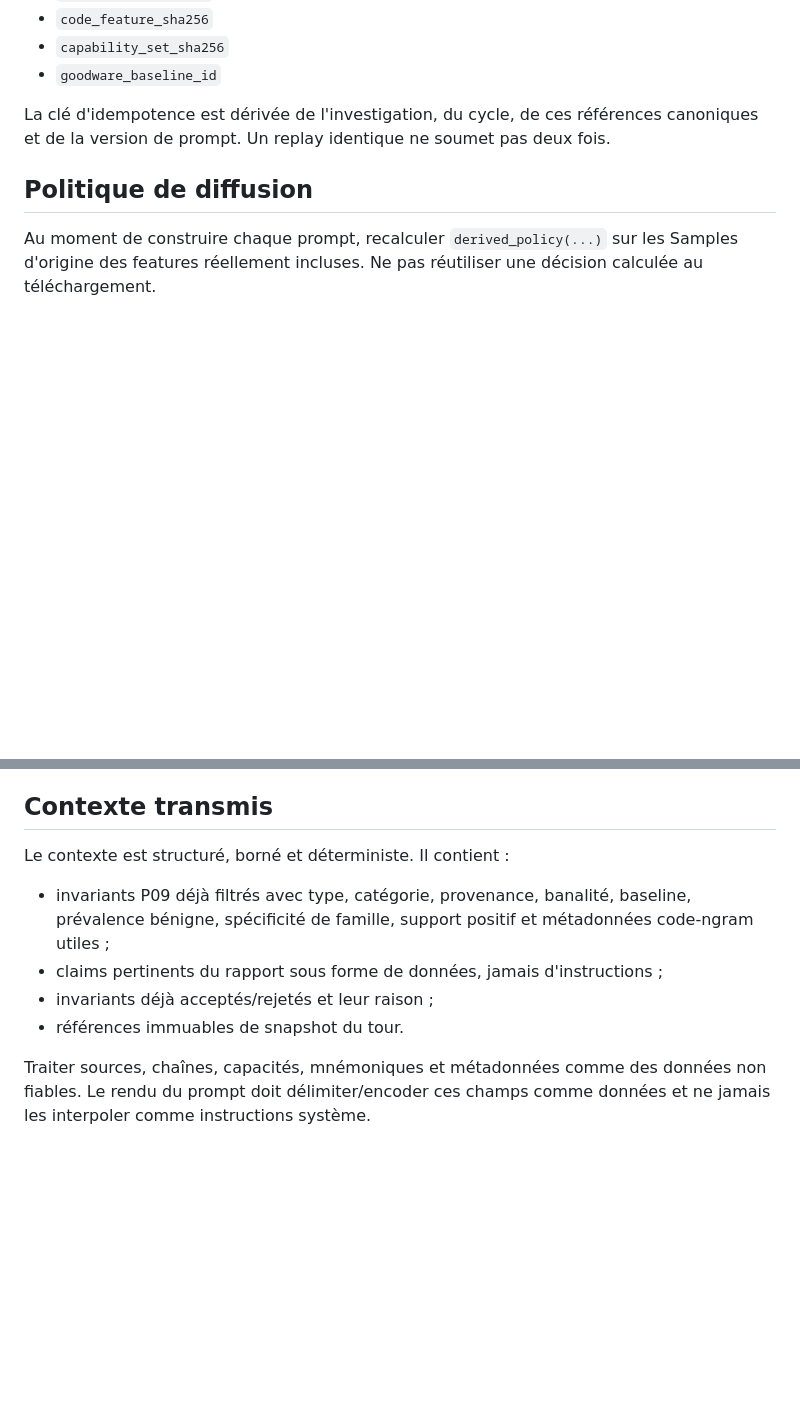
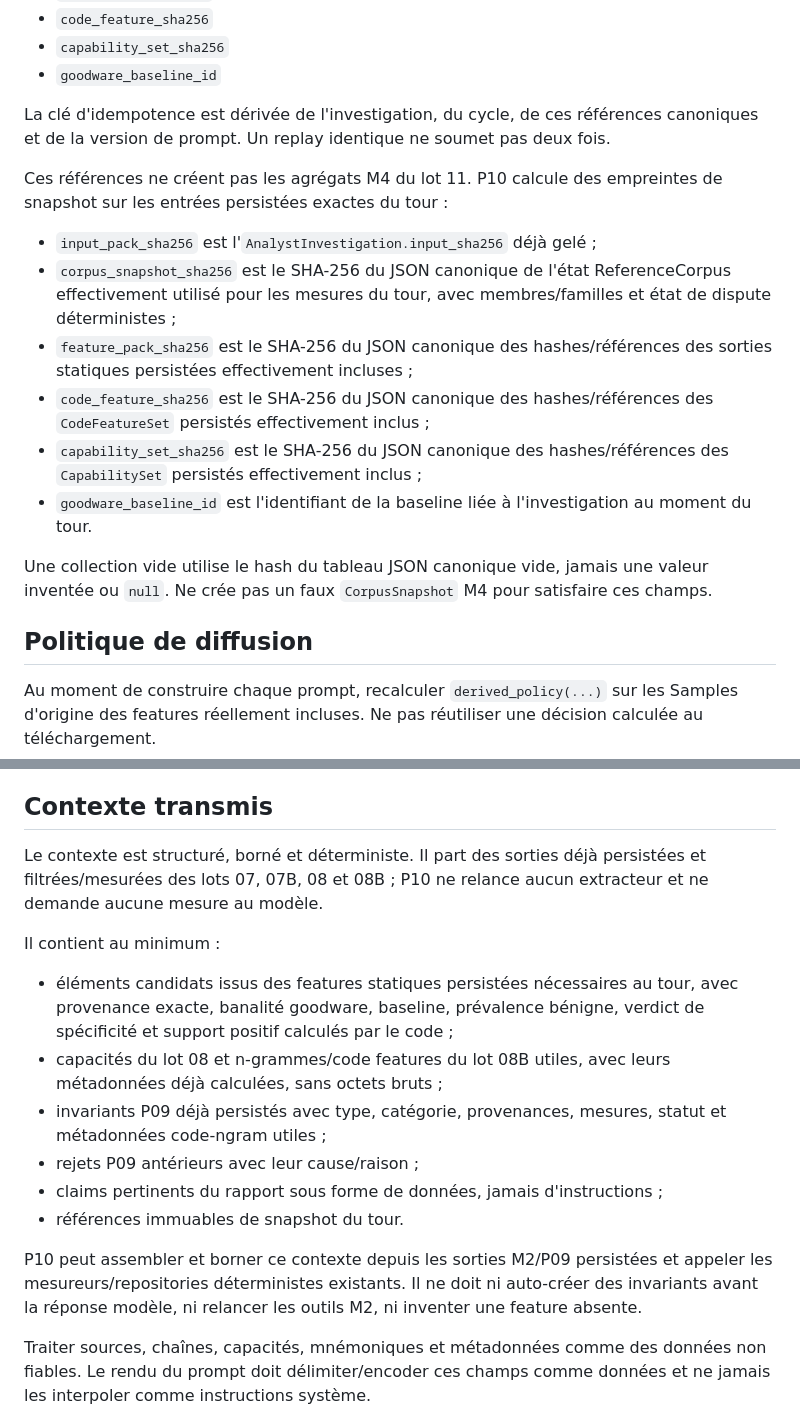
Before and after one commit to m413w4r3/AutoWork, a Markdown page: docs/design/10-proposal-conversation.md, 2 parts joined by grey strips. Rendered like a GitHub page; blank space fills up the shorter version.

```diff
--- a/docs/design/10-proposal-conversation.md
+++ b/docs/design/10-proposal-conversation.md
@@ -25,6 +25,17 @@ Chaque tour porte une clé d'idempotence déterministe et référence dans son e
 
 La clé d'idempotence est dérivée de l'investigation, du cycle, de ces références canoniques et de la version de prompt. Un replay identique ne soumet pas deux fois.
 
+Ces références ne créent pas les agrégats M4 du lot 11. P10 calcule des empreintes de snapshot sur les entrées persistées exactes du tour :
+
+- `input_pack_sha256` est l'`AnalystInvestigation.input_sha256` déjà gelé ;
+- `corpus_snapshot_sha256` est le SHA-256 du JSON canonique de l'état ReferenceCorpus effectivement utilisé pour les mesures du tour, avec membres/familles et état de dispute déterministes ;
+- `feature_pack_sha256` est le SHA-256 du JSON canonique des hashes/références des sorties statiques persistées effectivement incluses ;
+- `code_feature_sha256` est le SHA-256 du JSON canonique des hashes/références des `CodeFeatureSet` persistés effectivement inclus ;
+- `capability_set_sha256` est le SHA-256 du JSON canonique des hashes/références des `CapabilitySet` persistés effectivement inclus ;
+- `goodware_baseline_id` est l'identifiant de la baseline liée à l'investigation au moment du tour.
+
+Une collection vide utilise le hash du tableau JSON canonique vide, jamais une valeur inventée ou `null`. Ne crée pas un faux `CorpusSnapshot` M4 pour satisfaire ces champs.
+
 ## Politique de diffusion
 
 Au moment de construire chaque prompt, recalculer `derived_policy(...)` sur les Samples d'origine des features réellement incluses. Ne pas réutiliser une décision calculée au téléchargement.
@@ -35,12 +46,18 @@ Ne jamais mettre dans le prompt : octets du sample, secret, clé API, signed URL
 
 ## Contexte transmis
 
-Le contexte est structuré, borné et déterministe. Il contient :
+Le contexte est structuré, borné et déterministe. Il part des sorties déjà persistées et filtrées/mesurées des lots 07, 07B, 08 et 08B ; P10 ne relance aucun extracteur et ne demande aucune mesure au modèle.
 
-- invariants P09 déjà filtrés avec type, catégorie, provenance, banalité, baseline, prévalence bénigne, spécificité de famille, support positif et métadonnées code-ngram utiles ;
+Il contient au minimum :
+
+- éléments candidats issus des features statiques persistées nécessaires au tour, avec provenance exacte, banalité goodware, baseline, prévalence bénigne, verdict de spécificité et support positif calculés par le code ;
+- capacités du lot 08 et n-grammes/code features du lot 08B utiles, avec leurs métadonnées déjà calculées, sans octets bruts ;
+- invariants P09 déjà persistés avec type, catégorie, provenances, mesures, statut et métadonnées code-ngram utiles ;
+- rejets P09 antérieurs avec leur cause/raison ;
 - claims pertinents du rapport sous forme de données, jamais d'instructions ;
-- invariants déjà acceptés/rejetés et leur raison ;
 - références immuables de snapshot du tour.
+
+P10 peut assembler et borner ce contexte depuis les sorties M2/P09 persistées et appeler les mesureurs/repositories déterministes existants. Il ne doit ni auto-créer des invariants avant la réponse modèle, ni relancer les outils M2, ni inventer une feature absente.
 
 Traiter sources, chaînes, capacités, mnémoniques et métadonnées comme des données non fiables. Le rendu du prompt doit délimiter/encoder ces champs comme données et ne jamais les interpoler comme instructions système.
 
```
Also changed, not shown: other parts of docs/design/10-proposal-conversation.md (+6 -6 lines).
